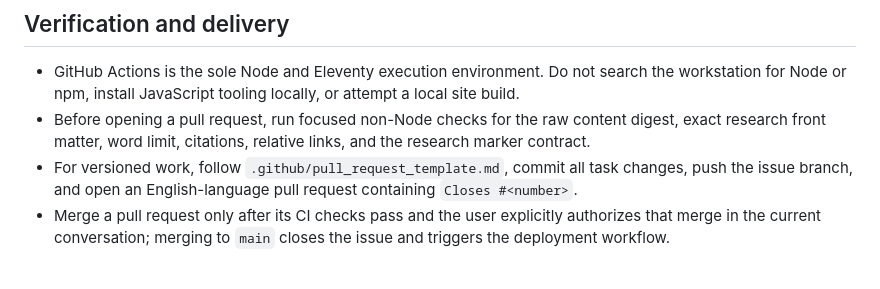
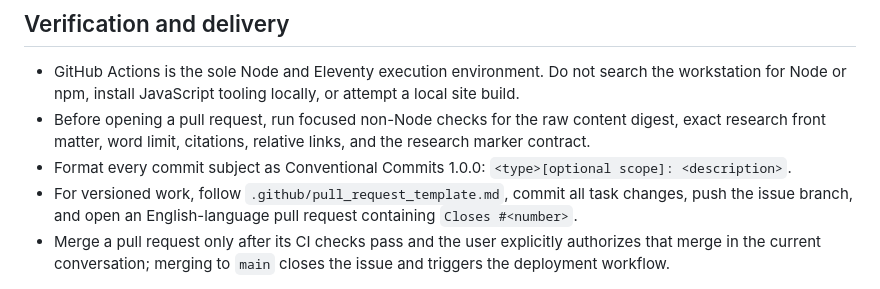
Before and after one commit to smith-wiki/wiki, a Markdown page: AGENTS.md, the part around the change. Drawn GitHub-style.

Commit message:
docs: require Conventional Commits

```diff
--- a/AGENTS.md
+++ b/AGENTS.md
@@ -61,6 +61,7 @@ When asked to lint or maintain the wiki:
 
 - GitHub Actions is the sole Node and Eleventy execution environment. Do not search the workstation for Node or npm, install JavaScript tooling locally, or attempt a local site build.
 - Before opening a pull request, run focused non-Node checks for the raw content digest, exact research front matter, word limit, citations, relative links, and the research marker contract.
+- Format every commit subject as Conventional Commits 1.0.0: `<type>[optional scope]: <description>`.
 - For versioned work, follow `.github/pull_request_template.md`, commit all task changes, push the issue branch, and open an English-language pull request containing `Closes #<number>`.
 - Merge a pull request only after its CI checks pass and the user explicitly authorizes that merge in the current conversation; merging to `main` closes the issue and triggers the deployment workflow.
 
```
